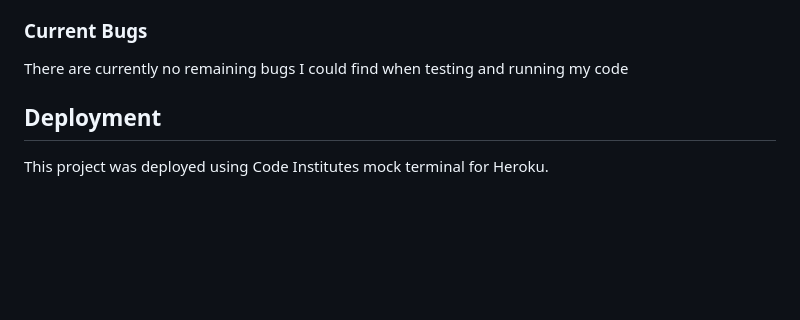
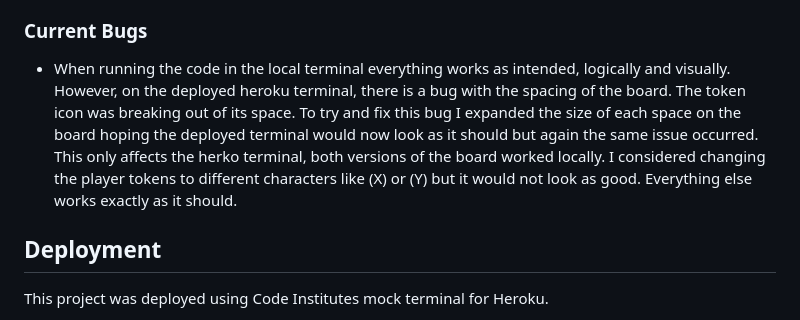
Before and after one commit to Yahya-H-Mohamed/Connect-Four-Portfolio-Project, a Markdown page: README.md, the part around the change. GitHub-like rendering; blank space fills up the shorter version.

Commit message:
updated the bug section in readme file

```diff
--- a/README.md
+++ b/README.md
@@ -76,7 +76,7 @@ The tests I have carried out on this project are:
 - During gameplay, in some cases the win condition was not running even though 4 tokens were successfully stacked in a row. I tested this is all game modes and this issue was reoccuring. To fix this I used the win condition loops in the determine_winner function to place a token in every empty space on the board. When doing this I discovered that there was a logic error in my loop range condition and it was not covering every column and row on the board. After correcting this mistake the win condition was correctly running as intended.
 
 ### Current Bugs
-There are currently no remaining bugs I could find when testing and running my code
+- When running the code in the local terminal everything works as intended, logically and visually. However, on the deployed heroku terminal, there is a bug with the spacing of the board. The token icon was breaking out of its space. To try and fix this bug I expanded the size of each space on the board hoping the deployed terminal would now look as it should but again the same issue occurred. This only affects the herko terminal, both versions of the board worked locally. I considered changing the player tokens to different characters like (X) or (Y) but it would not look as good. Everything else works exactly as it should.
 
 ## Deployment
 This project was deployed using Code Institutes mock terminal for Heroku.
```
